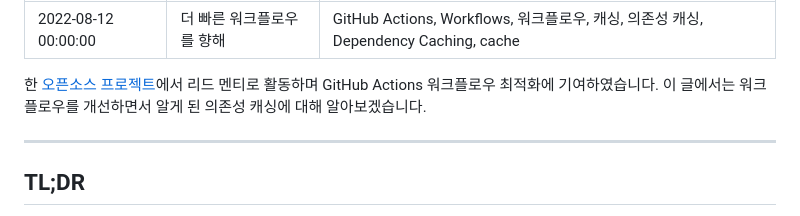
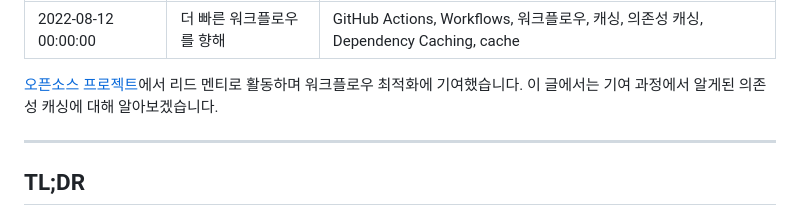
Before and after one commit to jongwooo/blog, a Markdown page: article/caching-dependencies-to-speed-up-workflows/index.md, the part around the change. Rendered like a GitHub page.

Commit message:
docs: Update introduction

```diff
--- a/article/caching-dependencies-to-speed-up-workflows/index.md
+++ b/article/caching-dependencies-to-speed-up-workflows/index.md
@@ -4,8 +4,8 @@ title: 더 빠른 워크플로우를 향해
 keywords: GitHub Actions, Workflows, 워크플로우, 캐싱, 의존성 캐싱, Dependency Caching, cache
 ---
 
-한 [오픈소스 프로젝트](https://github.com/fosslight/fosslight)에서 리드 멘티로 활동하며 GitHub Actions 워크플로우 최적화에 기여하였습니다.
-이 글에서는 워크플로우를 개선하면서 알게 된 의존성 캐싱에 대해 알아보겠습니다.
+[오픈소스 프로젝트](https://github.com/fosslight/fosslight)에서 리드 멘티로 활동하며 워크플로우 최적화에 기여했습니다.
+이 글에서는 기여 과정에서 알게된 의존성 캐싱에 대해 알아보겠습니다.
 
 <!-- end -->
 
```
